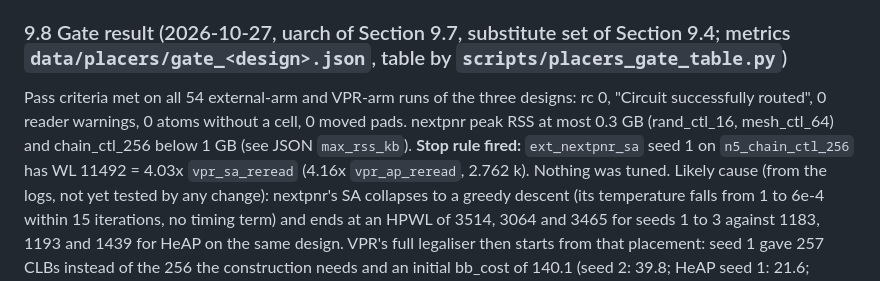
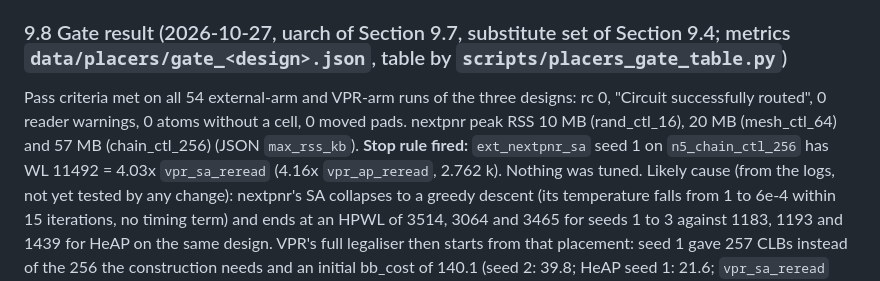
Before and after one commit to drpaj12/nornsIII, a Markdown page: docs/plan/placers.md, the part around the change. GitHub-like rendering.

Commit message:
Placers dispatch 3: fix RSS figures in the gate result
Co-Authored-By: Claude Sonnet 5.5 <noreply@anthropic.com>
Claude-Session: https://claude.ai/code/session_01QXLrwdb627rCVPVQ2NfGK9

```diff
--- a/docs/plan/placers.md
+++ b/docs/plan/placers.md
@@ -388,8 +388,8 @@ that sink a flip-flop D pin); where VPR forms a molecule differently, VPR's erro
 2x stop rule) is unchanged and is run now with this uarch. A development run of `n5_rand_ctl_64` seed 1 on the new uarch (SA 958 HPWL, HeAP 961 HPWL, both legal readbacks) is the only look at the new rule.
 
 ### 9.8 Gate result (2026-10-27, uarch of Section 9.7, substitute set of Section 9.4; metrics `data/placers/gate_<design>.json`, table by `scripts/placers_gate_table.py`)
-Pass criteria met on all 54 external-arm and VPR-arm runs of the three designs: rc 0, "Circuit successfully routed", 0 reader warnings, 0 atoms without a cell, 0 moved pads. nextpnr peak RSS at most 0.3 GB
-(rand_ctl_16, mesh_ctl_64) and chain_ctl_256 below 1 GB (see JSON `max_rss_kb`). **Stop rule fired:** `ext_nextpnr_sa` seed 1 on `n5_chain_ctl_256` has WL 11492 = 4.03x `vpr_sa_reread` (4.16x `vpr_ap_reread`, 2.762 k).
+Pass criteria met on all 54 external-arm and VPR-arm runs of the three designs: rc 0, "Circuit successfully routed", 0 reader warnings, 0 atoms without a cell, 0 moved pads. nextpnr peak RSS 10 MB
+(rand_ctl_16), 20 MB (mesh_ctl_64) and 57 MB (chain_ctl_256) (JSON `max_rss_kb`). **Stop rule fired:** `ext_nextpnr_sa` seed 1 on `n5_chain_ctl_256` has WL 11492 = 4.03x `vpr_sa_reread` (4.16x `vpr_ap_reread`, 2.762 k).
 Nothing was tuned. Likely cause (from the logs, not yet tested by any change): nextpnr's SA collapses to a greedy descent (its temperature falls from 1 to 6e-4 within 15 iterations, no timing term) and ends at an HPWL of
 3514, 3064 and 3465 for seeds 1 to 3 against 1183, 1193 and 1439 for HeAP on the same design. VPR's full legaliser then starts from that placement: seed 1 gave 257 CLBs instead of the 256 the construction
 needs and an initial bb_cost of 140.1 (seed 2: 39.8; HeAP seed 1: 21.6; `vpr_sa_reread` seed 1: 21.2) that VPR's low-temperature anneal only brought to 73.8. The result is a poor start for
```
